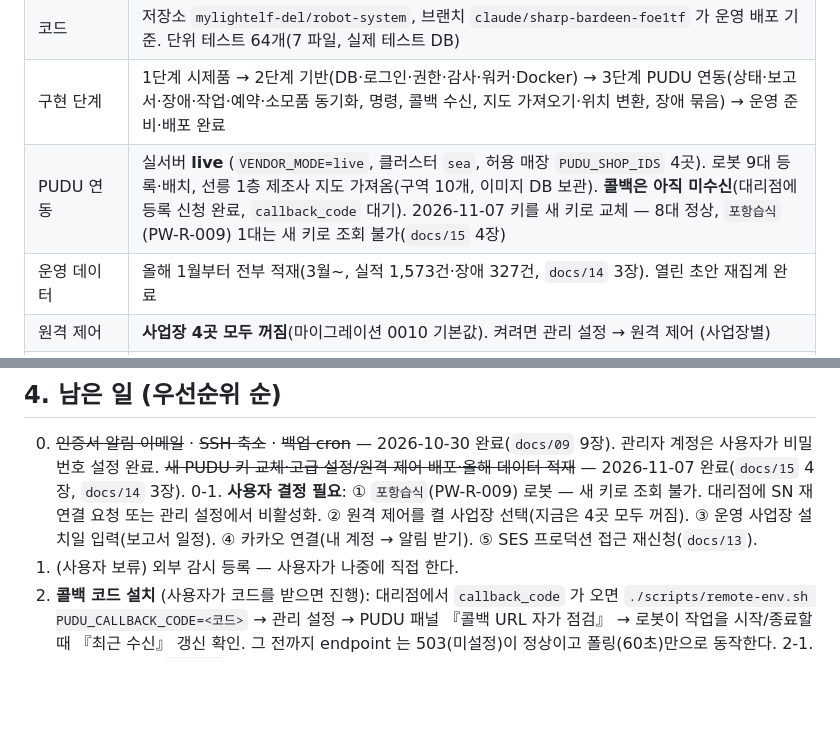
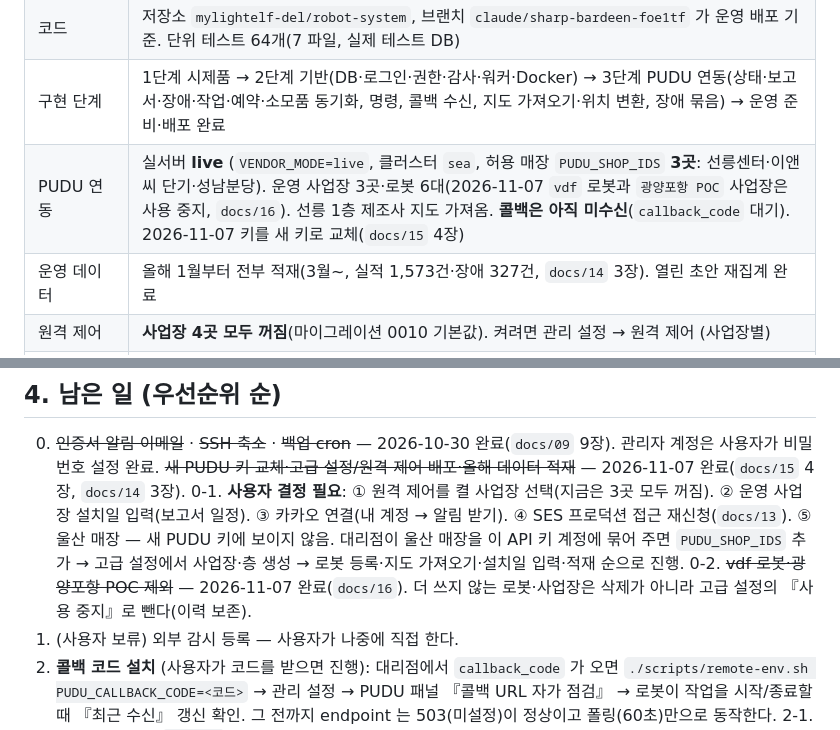
Before and after one commit to mylightelf-del/robot-system, a Markdown page: docs/10-세션-인계.md, 2 parts joined by grey strips. Rendered like a GitHub page; blank space fills up the shorter version.

Commit message:
문서: 로봇·사업장 사용 중지 운영 반영(vdf, 광양포항 POC), 허용 매장 3곳
Co-Authored-By: Claude Fable 5.1 <noreply@anthropic.com>
Claude-Session: https://claude.ai/code/session_01GKxwpfw5yHJvVmXGZFLG8u

```diff
--- a/docs/10-세션-인계.md
+++ b/docs/10-세션-인계.md
@@ -8,7 +8,7 @@
 | 운영 서비스 | **https://widebot.kro.kr 가동 중** (AWS Lightsail 시드니 `widebot-web`, 고정 IP 54.79.35.154, Ubuntu 24.04, Docker Compose: db·web·worker·caddy). `/api/health` = db up · worker up. Let's Encrypt 인증서 발급됨 |
 | 코드 | 저장소 `mylightelf-del/robot-system`, 브랜치 `claude/sharp-bardeen-foe1tf` 가 운영 배포 기준. 단위 테스트 64개(7 파일, 실제 테스트 DB) |
 | 구현 단계 | 1단계 시제품 → 2단계 기반(DB·로그인·권한·감사·워커·Docker) → 3단계 PUDU 연동(상태·보고서·장애·작업·예약·소모품 동기화, 명령, 콜백 수신, 지도 가져오기·위치 변환, 장애 묶음) → 운영 준비·배포 완료 |
-| PUDU 연동 | 실서버 **live** (`VENDOR_MODE=live`, 클러스터 `sea`, 허용 매장 `PUDU_SHOP_IDS` 4곳). 로봇 9대 등록·배치, 선릉 1층 제조사 지도 가져옴(구역 10개, 이미지 DB 보관). **콜백은 아직 미수신**(대리점에 등록 신청 완료, `callback_code` 대기). 2026-11-07 키를 새 키로 교체 — 8대 정상, `포항습식`(PW-R-009) 1대는 새 키로 조회 불가(`docs/15` 4장) |
+| PUDU 연동 | 실서버 **live** (`VENDOR_MODE=live`, 클러스터 `sea`, 허용 매장 `PUDU_SHOP_IDS` **3곳**: 선릉센터·이앤씨 단기·성남분당). 운영 사업장 3곳·로봇 6대(2026-11-07 `vdf` 로봇과 `광양포항 POC` 사업장은 사용 중지, `docs/16`). 선릉 1층 제조사 지도 가져옴. **콜백은 아직 미수신**(`callback_code` 대기). 2026-11-07 키를 새 키로 교체(`docs/15` 4장) |
 | 운영 데이터 | 올해 1월부터 전부 적재(3월~, 실적 1,573건·장애 327건, `docs/14` 3장). 열린 초안 재집계 완료 |
 | 원격 제어 | **사업장 4곳 모두 꺼짐**(마이그레이션 0010 기본값). 켜려면 관리 설정 → 원격 제어 (사업장별) |
 | 명령 실기 | 선릉센터 로봇(충전 중일 때만)으로 START/PAUSE/RESUME/STOP/GO_HOME 확인 완료(`docs/07` 3-4). 사용자 지시로 **추가 명령 시험은 중지** 상태. MT1/CC1 기종별 확인은 뒤로 미룸 |
@@ -52,7 +52,8 @@ EOS
 
 ## 4. 남은 일 (우선순위 순)
 0. ~~인증서 알림 이메일~~ · ~~SSH 축소~~ · ~~백업 cron~~ — 2026-10-30 완료(`docs/09` 9장). 관리자 계정은 사용자가 비밀번호 설정 완료. ~~새 PUDU 키 교체·고급 설정/원격 제어 배포·올해 데이터 적재~~ — 2026-11-07 완료(`docs/15` 4장, `docs/14` 3장).
-0-1. **사용자 결정 필요**: ① `포항습식`(PW-R-009) 로봇 — 새 키로 조회 불가. 대리점에 SN 재연결 요청 또는 관리 설정에서 비활성화. ② 원격 제어를 켤 사업장 선택(지금은 4곳 모두 꺼짐). ③ 운영 사업장 설치일 입력(보고서 일정). ④ 카카오 연결(내 계정 → 알림 받기). ⑤ SES 프로덕션 접근 재신청(`docs/13`).
+0-1. **사용자 결정 필요**: ① 원격 제어를 켤 사업장 선택(지금은 3곳 모두 꺼짐). ② 운영 사업장 설치일 입력(보고서 일정). ③ 카카오 연결(내 계정 → 알림 받기). ④ SES 프로덕션 접근 재신청(`docs/13`). ⑤ 울산 매장 — 새 PUDU 키에 보이지 않음. 대리점이 울산 매장을 이 API 키 계정에 묶어 주면 `PUDU_SHOP_IDS` 추가 → 고급 설정에서 사업장·층 생성 → 로봇 등록·지도 가져오기·설치일 입력·적재 순으로 진행.
+0-2. ~~vdf 로봇·광양포항 POC 제외~~ — 2026-11-07 완료(`docs/16`). 더 쓰지 않는 로봇·사업장은 삭제가 아니라 고급 설정의 『사용 중지』로 뺀다(이력 보존).
 1. (사용자 보류) 외부 감시 등록 — 사용자가 나중에 직접 한다.
 2. **콜백 코드 설치** (사용자가 코드를 받으면 진행): 대리점에서 `callback_code` 가 오면 `./scripts/remote-env.sh PUDU_CALLBACK_CODE=<코드>` → 관리 설정 → PUDU 패널 『콜백 URL 자가 점검』 → 로봇이 작업을 시작/종료할 때 『최근 수신』 갱신 확인. 그 전까지 endpoint 는 503(미설정)이 정상이고 폴링(60초)만으로 동작한다.
 2-1. **알림 실제 발송**(`docs/13`): 이메일 SES live(Gmail 확인 클릭 대기, 샌드박스), 카카오톡 '나에게 보내기' 구현(카카오 앱 키 대기), 미조치 확대 통보.
```
Also changed, not shown: docs/16-사용-중지.md (added, +29 -0 lines).
